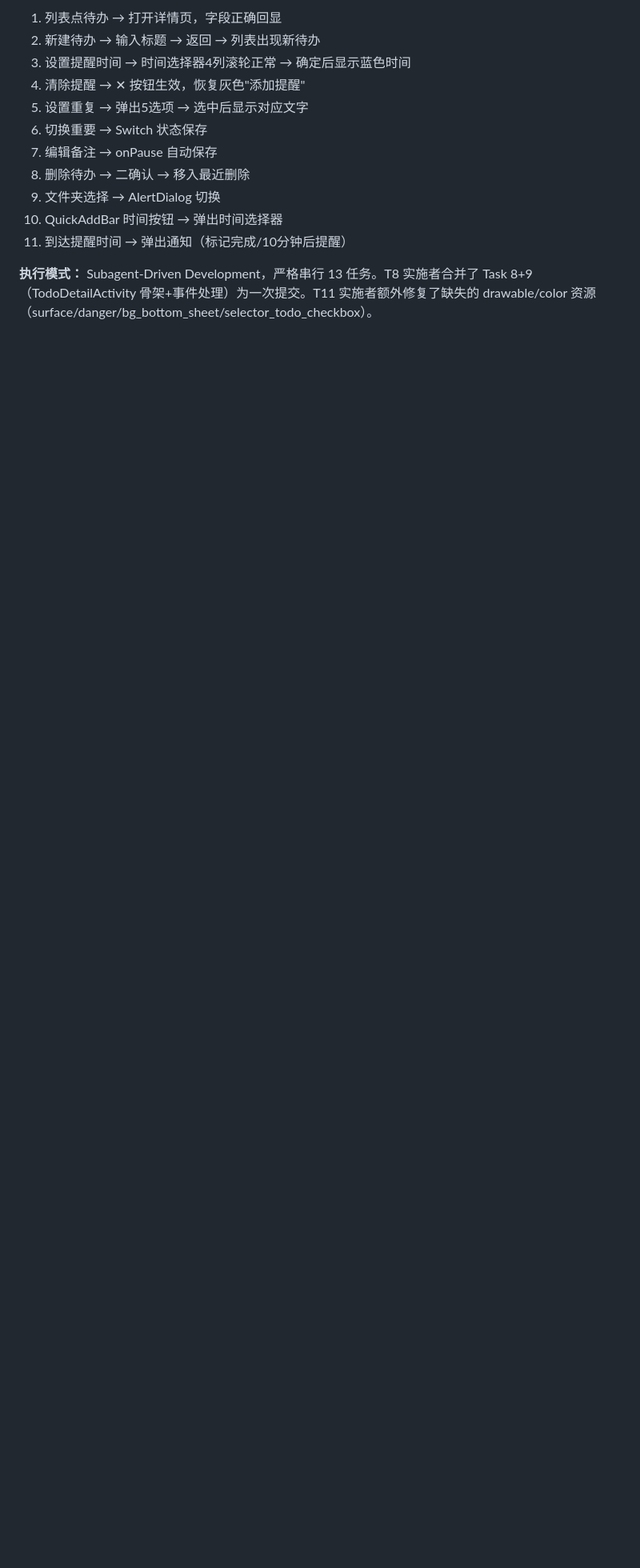
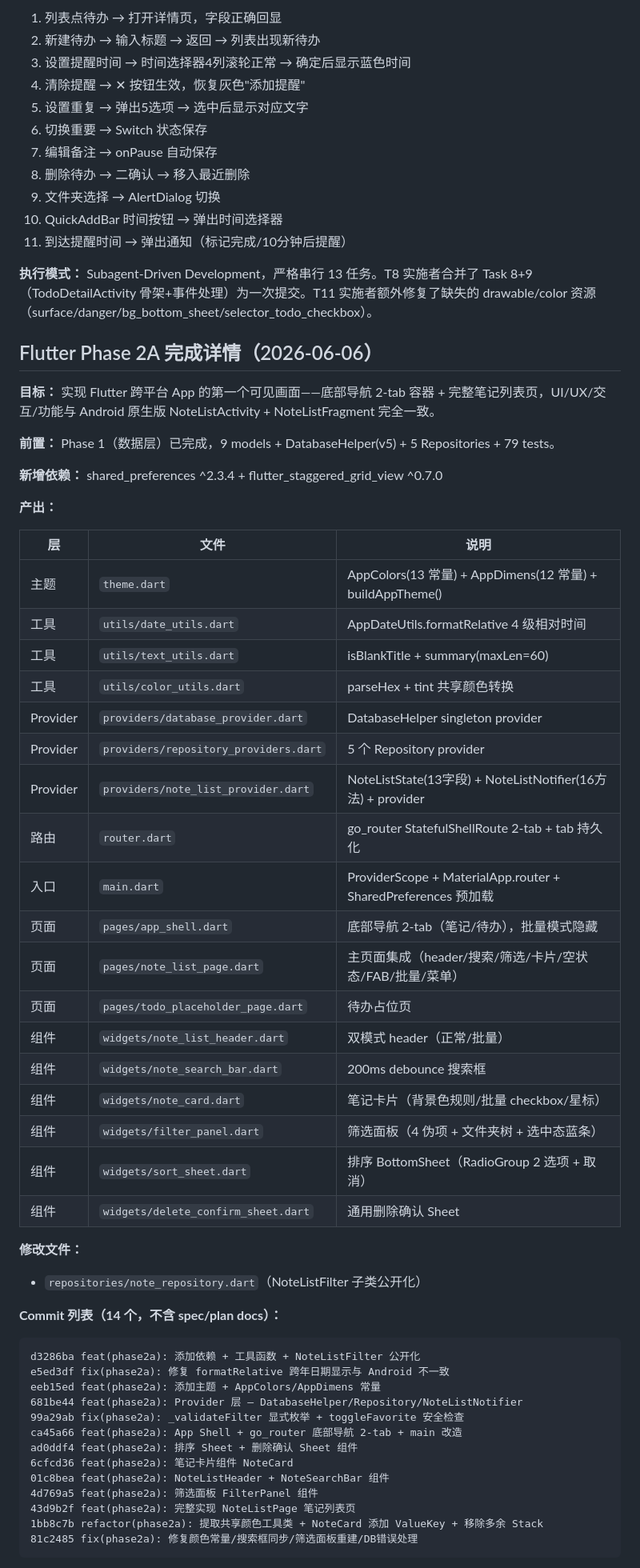
Before and after one commit to fanshanhong/QingNote, a Markdown page: docs/superpowers/STATUS.md, the part around one of its changes. Shown at 80% size. GitHub-like rendering; blank space fills up the shorter version.

Commit message:
docs: Phase 2A 完成，更新 STATUS + 归档计划

````diff
--- a/docs/superpowers/STATUS.md
+++ b/docs/superpowers/STATUS.md
@@ -1018,3 +1019,55 @@ eddf61f fix(m14a): 修复 TodoFilterPanelAdapter 缺失类闭合大括号
 11. 到达提醒时间 → 弹出通知（标记完成/10分钟后提醒）
 
 **执行模式：** Subagent-Driven Development，严格串行 13 任务。T8 实施者合并了 Task 8+9（TodoDetailActivity 骨架+事件处理）为一次提交。T11 实施者额外修复了缺失的 drawable/color 资源（surface/danger/bg_bottom_sheet/selector_todo_checkbox）。
+
+## Flutter Phase 2A 完成详情（2026-06-06）
+
+**目标：** 实现 Flutter 跨平台 App 的第一个可见画面——底部导航 2-tab 容器 + 完整笔记列表页，UI/UX/交互/功能与 Android 原生版 NoteListActivity + NoteListFragment 完全一致。
+
+**前置：** Phase 1（数据层）已完成，9 models + DatabaseHelper(v5) + 5 Repositories + 79 tests。
+
+**新增依赖：** shared_preferences ^2.3.4 + flutter_staggered_grid_view ^0.7.0
+
+**产出：**
+
+| 层 | 文件 | 说明 |
+|---|---|---|
+| 主题 | `theme.dart` | AppColors(13 常量) + AppDimens(12 常量) + buildAppTheme() |
+| 工具 | `utils/date_utils.dart` | AppDateUtils.formatRelative 4 级相对时间 |
+| 工具 | `utils/text_utils.dart` | isBlankTitle + summary(maxLen=60) |
+| 工具 | `utils/color_utils.dart` | parseHex + tint 共享颜色转换 |
+| Provider | `providers/database_provider.dart` | DatabaseHelper singleton provider |
+| Provider | `providers/repository_providers.dart` | 5 个 Repository provider |
+| Provider | `providers/note_list_provider.dart` | NoteListState(13字段) + NoteListNotifier(16方法) + provider |
+| 路由 | `router.dart` | go_router StatefulShellRoute 2-tab + tab 持久化 |
+| 入口 | `main.dart` | ProviderScope + MaterialApp.router + SharedPreferences 预加载 |
+| 页面 | `pages/app_shell.dart` | 底部导航 2-tab（笔记/待办），批量模式隐藏 |
+| 页面 | `pages/note_list_page.dart` | 主页面集成（header/搜索/筛选/卡片/空状态/FAB/批量/菜单） |
+| 页面 | `pages/todo_placeholder_page.dart` | 待办占位页 |
+| 组件 | `widgets/note_list_header.dart` | 双模式 header（正常/批量） |
+| 组件 | `widgets/note_search_bar.dart` | 200ms debounce 搜索框 |
+| 组件 | `widgets/note_card.dart` | 笔记卡片（背景色规则/批量 checkbox/星标） |
+| 组件 | `widgets/filter_panel.dart` | 筛选面板（4 伪项 + 文件夹树 + 选中态蓝条） |
+| 组件 | `widgets/sort_sheet.dart` | 排序 BottomSheet（RadioGroup 2 选项 + 取消） |
+| 组件 | `widgets/delete_confirm_sheet.dart` | 通用删除确认 Sheet |
+
+**修改文件：**
+- `repositories/note_repository.dart`（NoteListFilter 子类公开化）
+
+**Commit 列表（14 个，不含 spec/plan docs）：**
+```
+d3286ba feat(phase2a): 添加依赖 + 工具函数 + NoteListFilter 公开化
+e5ed3df fix(phase2a): 修复 formatRelative 跨年日期显示与 Android 不一致
+eeb15ed feat(phase2a): 添加主题 + AppColors/AppDimens 常量
+681be44 feat(phase2a): Provider 层 — DatabaseHelper/Repository/NoteListNotifier
+99a29ab fix(phase2a): _validateFilter 显式枚举 + toggleFavorite 安全检查
+ca45a66 feat(phase2a): App Shell + go_router 底部导航 2-tab + main 改造
+ad0ddf4 feat(phase2a): 排序 Sheet + 删除确认 Sheet 组件
+6cfcd36 feat(phase2a): 笔记卡片组件 NoteCard
+01c8bea feat(phase2a): NoteListHeader + NoteSearchBar 组件
+4d769a5 feat(phase2a): 筛选面板 FilterPanel 组件
+43d9b2f feat(phase2a): 完整实现 NoteListPage 笔记列表页
+1bb8c7b refactor(phase2a): 提取共享颜色工具类 + NoteCard 添加 ValueKey + 移除多余 Stack
+81c2485 fix(phase2a): 修复颜色常量/搜索框同步/筛选面板重建/DB错误处理
+```
+
````
Also changed, not shown: other parts of docs/superpowers/STATUS.md (+25 -2 lines), 1 other file.
